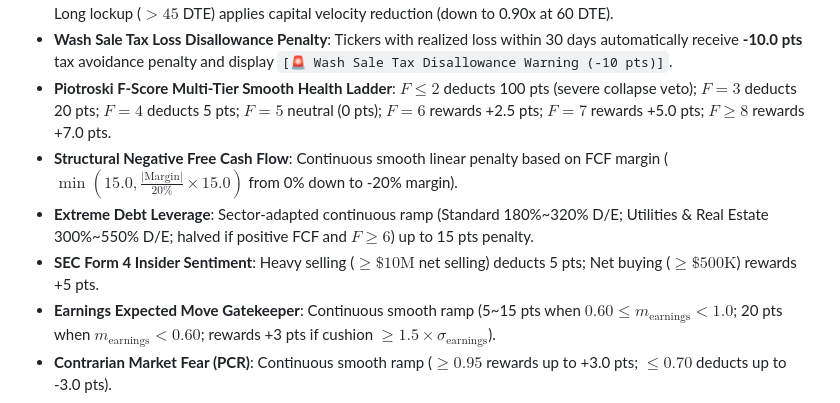
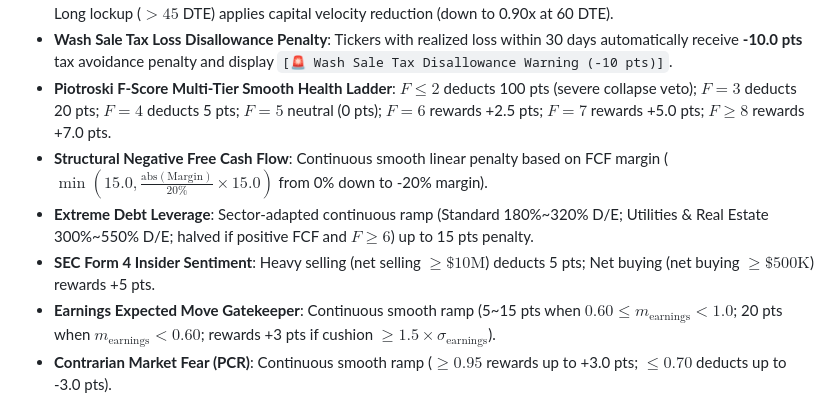
Before and after one commit to iamtroyh/the-sell-put-king, a Markdown page: README.md, the part around one of its changes. Drawn GitHub-style.

```diff
--- a/README.md
+++ b/README.md
@@ -294,9 +294,9 @@ $$\text{Total Score} = \max\left(0, 0.40 \times S_{\text{Price}} + 0.30 \times S
 - **DTE 30~45d Sweet Spot Efficiency Curve**: 28~45 DTE is 1.00x full efficiency. Ultra-short ($<28$ DTE) applies smooth convex yield reduction (down to 0.82x at 15 DTE) and Gamma spike penalty (up to 3.0 pts for DTE < 20). Long lockup ($>45$ DTE) applies capital velocity reduction (down to 0.90x at 60 DTE).
 - **Wash Sale Tax Loss Disallowance Penalty**: Tickers with realized loss within 30 days automatically receive **-10.0 pts** tax avoidance penalty and display `[🚨 Wash Sale Tax Disallowance Warning (-10 pts)]`.
 - **Piotroski F-Score Multi-Tier Smooth Health Ladder**: $F \le 2$ deducts 100 pts (severe collapse veto); $F = 3$ deducts 20 pts; $F = 4$ deducts 5 pts; $F = 5$ neutral (0 pts); $F = 6$ rewards +2.5 pts; $F = 7$ rewards +5.0 pts; $F \ge 8$ rewards +7.0 pts.
-- **Structural Negative Free Cash Flow**: Continuous smooth linear penalty based on FCF margin ($\min(15.0, \frac{|\text{Margin}|}{20\%} \times 15.0)$ from 0% down to -20% margin).
+- **Structural Negative Free Cash Flow**: Continuous smooth linear penalty based on FCF margin ($\min(15.0, \frac{\text{abs}(\text{Margin})}{20\%} \times 15.0)$ from 0% down to -20% margin).
 - **Extreme Debt Leverage**: Sector-adapted continuous ramp (Standard 180%~320% D/E; Utilities & Real Estate 300%~550% D/E; halved if positive FCF and $F \ge 6$) up to 15 pts penalty.
-- **SEC Form 4 Insider Sentiment**: Heavy selling ($\ge \$10\text{M}$ net selling) deducts 5 pts; Net buying ($\ge \$500\text{K}$) rewards +5 pts.
+- **SEC Form 4 Insider Sentiment**: Heavy selling (net selling $\ge \$10\text{M}$) deducts 5 pts; Net buying (net buying $\ge \$500\text{K}$) rewards +5 pts.
 - **Earnings Expected Move Gatekeeper**: Continuous smooth ramp (5~15 pts when $0.60 \le m_{\text{earnings}} < 1.0$; 20 pts when $m_{\text{earnings}} < 0.60$; rewards +3 pts if cushion $\ge 1.5 \times \sigma_{\text{earnings}}$).
 - **Contrarian Market Fear (PCR)**: Continuous smooth ramp ($\ge 0.95$ rewards up to +3.0 pts; $\le 0.70$ deducts up to -3.0 pts).
 
```
Also changed, not shown: other parts of README.md (+5 -5 lines), .agents/AGENTS.md (+16 -16 lines).
